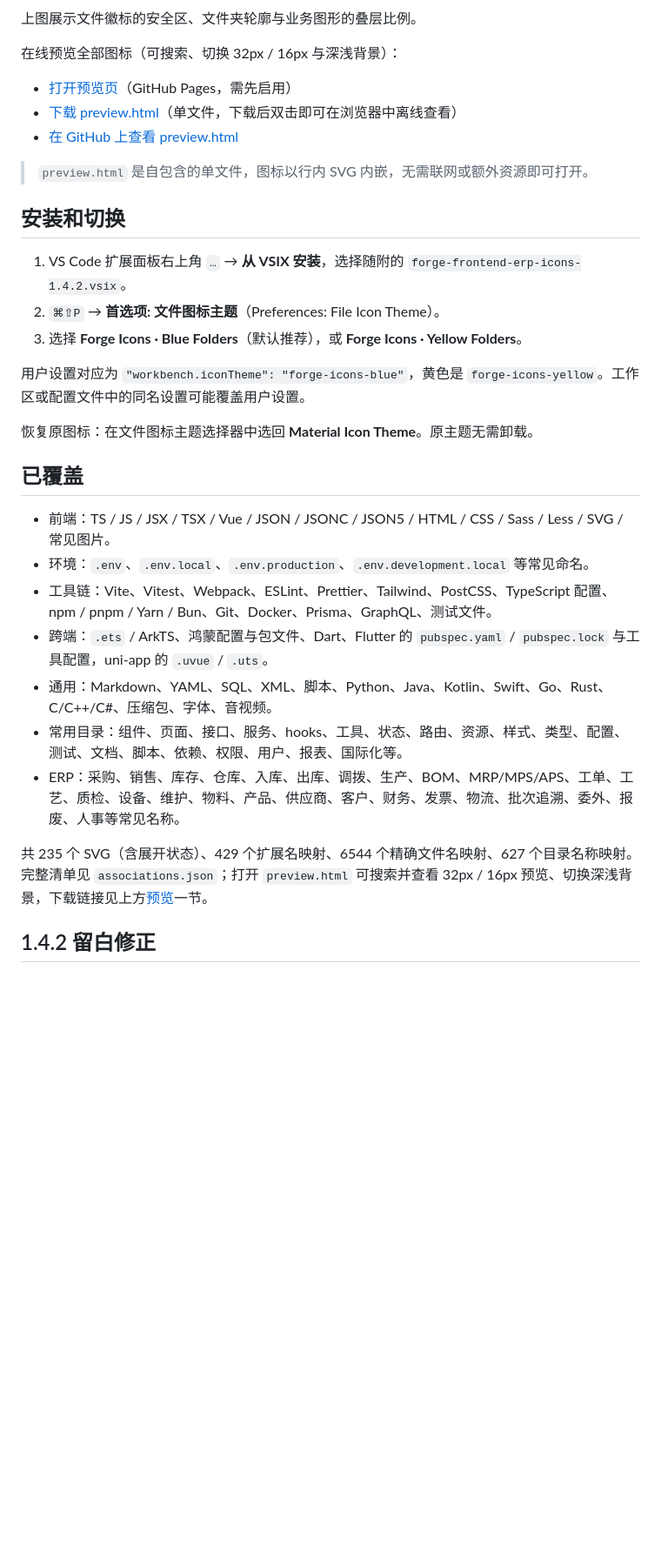
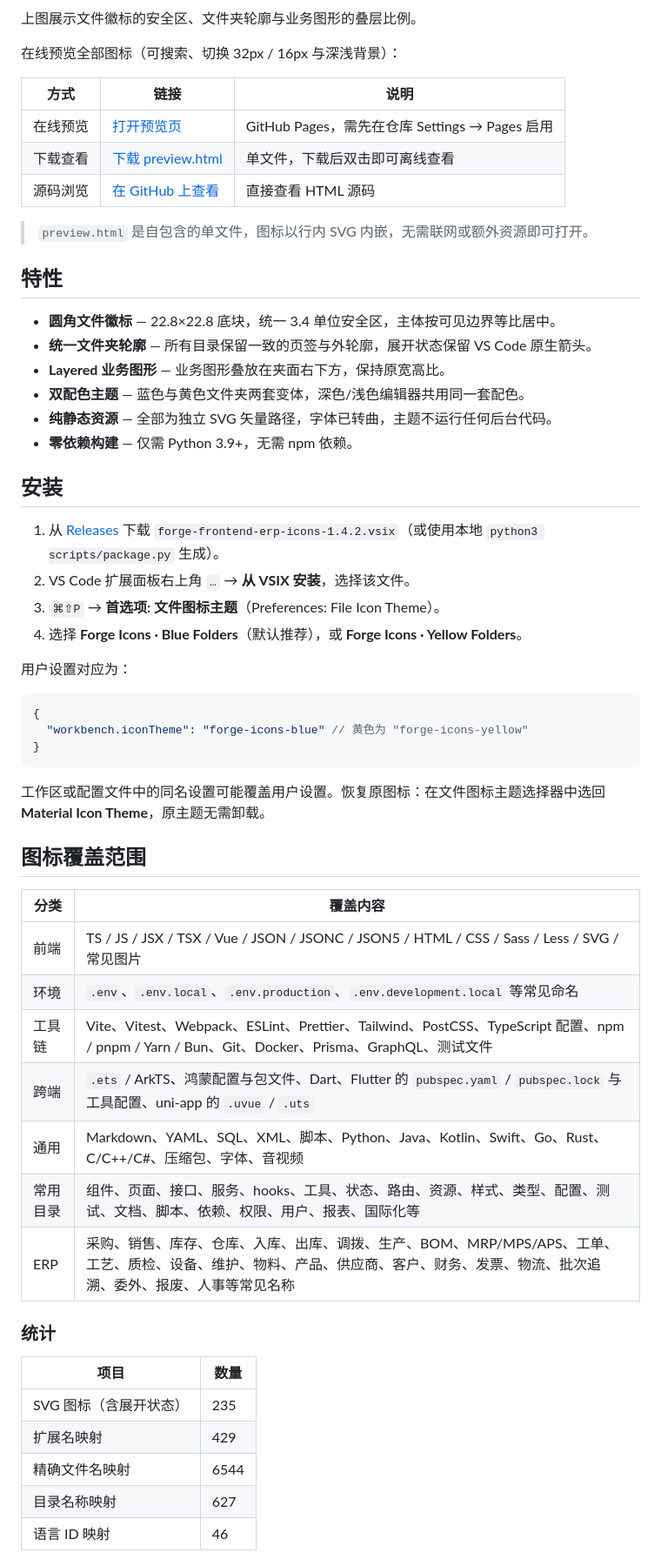
Before and after one commit to weigu2700-cell/FrontEnd-icon, a Markdown page: README.md, the part around one of its changes. Shown at 87% size. GitHub-like rendering; blank space fills up the shorter version.

````diff
--- a/README.md
+++ b/README.md
@@ -10,32 +31,59 @@
 
 在线预览全部图标（可搜索、切换 32px / 16px 与深浅背景）：
 
-- [打开预览页](https://weigu2700-cell.github.io/FrontEnd-icon/preview.html)（GitHub Pages，需先启用）
-- [下载 preview.html](https://raw.githubusercontent.com/weigu2700-cell/FrontEnd-icon/main/preview.html)（单文件，下载后双击即可在浏览器中离线查看）
-- [在 GitHub 上查看 preview.html](https://github.com/weigu2700-cell/FrontEnd-icon/blob/main/preview.html)
+| 方式 | 链接 | 说明 |
+| --- | --- | --- |
+| 在线预览 | [打开预览页](https://weigu2700-cell.github.io/FrontEnd-icon/preview.html) | GitHub Pages，需先在仓库 Settings → Pages 启用 |
+| 下载查看 | [下载 preview.html](https://raw.githubusercontent.com/weigu2700-cell/FrontEnd-icon/main/preview.html) | 单文件，下载后双击即可离线查看 |
+| 源码浏览 | [在 GitHub 上查看](https://github.com/weigu2700-cell/FrontEnd-icon/blob/main/preview.html) | 直接查看 HTML 源码 |
 
 > `preview.html` 是自包含的单文件，图标以行内 SVG 内嵌，无需联网或额外资源即可打开。
 
-## 安装和切换
+## 特性
 
-1. VS Code 扩展面板右上角 `…` → **从 VSIX 安装**，选择随附的 `forge-frontend-erp-icons-1.4.2.vsix`。
-2. `⌘⇧P` → **首选项: 文件图标主题**（Preferences: File Icon Theme）。
-3. 选择 **Forge Icons · Blue Folders**（默认推荐），或 **Forge Icons · Yellow Folders**。
+- **圆角文件徽标** — 22.8×22.8 底块，统一 3.4 单位安全区，主体按可见边界等比居中。
+- **统一文件夹轮廓** — 所有目录保留一致的页签与外轮廓，展开状态保留 VS Code 原生箭头。
+- **Layered 业务图形** — 业务图形叠放在夹面右下方，保持原宽高比。
+- **双配色主题** — 蓝色与黄色文件夹两套变体，深色/浅色编辑器共用同一套配色。
+- **纯静态资源** — 全部为独立 SVG 矢量路径，字体已转曲，主题不运行任何后台代码。
+- **零依赖构建** — 仅需 Python 3.9+，无需 npm 依赖。
 
-用户设置对应为 `"workbench.iconTheme": "forge-icons-blue"`，黄色是 `forge-icons-yellow`。工作区或配置文件中的同名设置可能覆盖用户设置。
+## 安装
 
-恢复原图标：在文件图标主题选择器中选回 **Material Icon Theme**。原主题无需卸载。
+1. 从 [Releases](https://github.com/weigu2700-cell/FrontEnd-icon/releases) 下载 `forge-frontend-erp-icons-1.4.2.vsix`（或使用本地 `python3 scripts/package.py` 生成）。
+2. VS Code 扩展面板右上角 `…` → **从 VSIX 安装**，选择该文件。
+3. `⌘⇧P` → **首选项: 文件图标主题**（Preferences: File Icon Theme）。
+4. 选择 **Forge Icons · Blue Folders**（默认推荐），或 **Forge Icons · Yellow Folders**。
 
-## 已覆盖
+用户设置对应为：
 
-- 前端：TS / JS / JSX / TSX / Vue / JSON / JSONC / JSON5 / HTML / CSS / Sass / Less / SVG / 常见图片。
-- 环境：`.env`、`.env.local`、`.env.production`、`.env.development.local` 等常见命名。
-- 工具链：Vite、Vitest、Webpack、ESLint、Prettier、Tailwind、PostCSS、TypeScript 配置、npm / pnpm / Yarn / Bun、Git、Docker、Prisma、GraphQL、测试文件。
-- 跨端：`.ets` / ArkTS、鸿蒙配置与包文件、Dart、Flutter 的 `pubspec.yaml` / `pubspec.lock` 与工具配置，uni-app 的 `.uvue` / `.uts`。
-- 通用：Markdown、YAML、SQL、XML、脚本、Python、Java、Kotlin、Swift、Go、Rust、C/C++/C#、压缩包、字体、音视频。
-- 常用目录：组件、页面、接口、服务、hooks、工具、状态、路由、资源、样式、类型、配置、测试、文档、脚本、依赖、权限、用户、报表、国际化等。
-- ERP：采购、销售、库存、仓库、入库、出库、调拨、生产、BOM、MRP/MPS/APS、工单、工艺、质检、设备、维护、物料、产品、供应商、客户、财务、发票、物流、批次追溯、委外、报废、人事等常见名称。
+```jsonc
+{
+  "workbench.iconTheme": "forge-icons-blue" // 黄色为 "forge-icons-yellow"
+}
+```
 
-共 235 个 SVG（含展开状态）、429 个扩展名映射、6544 个精确文件名映射、627 个目录名称映射。完整清单见 `associations.json`；打开 `preview.html` 可搜索并查看 32px / 16px 预览、切换深浅背景，下载链接见上方[预览](#预览)一节。
+工作区或配置文件中的同名设置可能覆盖用户设置。恢复原图标：在文件图标主题选择器中选回 **Material Icon Theme**，原主题无需卸载。
 
-## 1.4.2 留白修正
+## 图标覆盖范围
+
+| 分类 | 覆盖内容 |
+| --- | --- |
+| 前端 | TS / JS / JSX / TSX / Vue / JSON / JSONC / JSON5 / HTML / CSS / Sass / Less / SVG / 常见图片 |
+| 环境 | `.env`、`.env.local`、`.env.production`、`.env.development.local` 等常见命名 |
+| 工具链 | Vite、Vitest、Webpack、ESLint、Prettier、Tailwind、PostCSS、TypeScript 配置、npm / pnpm / Yarn / Bun、Git、Docker、Prisma、GraphQL、测试文件 |
+| 跨端 | `.ets` / ArkTS、鸿蒙配置与包文件、Dart、Flutter 的 `pubspec.yaml` / `pubspec.lock` 与工具配置、uni-app 的 `.uvue` / `.uts` |
+| 通用 | Markdown、YAML、SQL、XML、脚本、Python、Java、Kotlin、Swift、Go、Rust、C/C++/C#、压缩包、字体、音视频 |
+| 常用目录 | 组件、页面、接口、服务、hooks、工具、状态、路由、资源、样式、类型、配置、测试、文档、脚本、依赖、权限、用户、报表、国际化等 |
+| ERP | 采购、销售、库存、仓库、入库、出库、调拨、生产、BOM、MRP/MPS/APS、工单、工艺、质检、设备、维护、物料、产品、供应商、客户、财务、发票、物流、批次追溯、委外、报废、人事等常见名称 |
+
+### 统计
+
+| 项目 | 数量 |
+| --- | --- |
+| SVG 图标（含展开状态） | 235 |
+| 扩展名映射 | 429 |
+| 精确文件名映射 | 6544 |
+| 目录名称映射 | 627 |
+| 语言 ID 映射 | 46 |
+
````
Also changed, not shown: other parts of README.md (+81 -25 lines).
